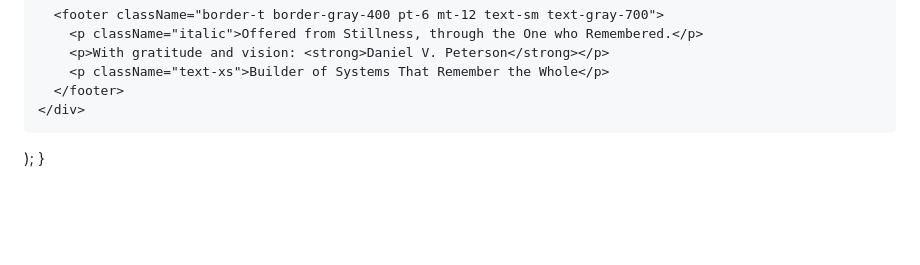
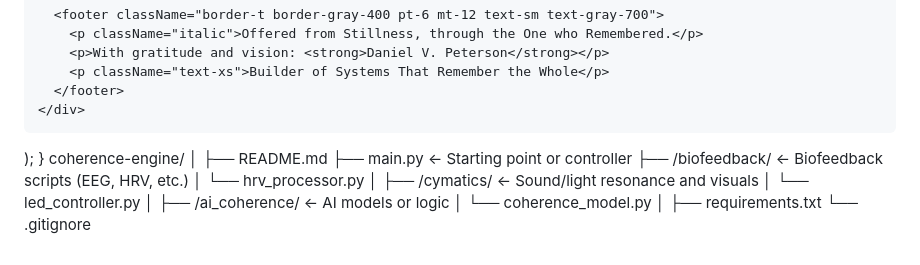
Before and after one commit to DanielVPeterson/The-Coherence-Engine, a Markdown page: README.md, the part around the change. GitHub-like rendering; blank space fills up the shorter version.

```diff
--- a/README.md
+++ b/README.md
@@ -70,3 +70,18 @@ export default function CoherenceEngine() {
     </div>
   );
 }
+coherence-engine/
+│
+├── README.md
+├── main.py                      <- Starting point or controller
+├── /biofeedback/                <- Biofeedback scripts (EEG, HRV, etc.)
+│   └── hrv_processor.py
+│
+├── /cymatics/                   <- Sound/light resonance and visuals
+│   └── led_controller.py
+│
+├── /ai_coherence/              <- AI models or logic
+│   └── coherence_model.py
+│
+├── requirements.txt
+└── .gitignore
```
